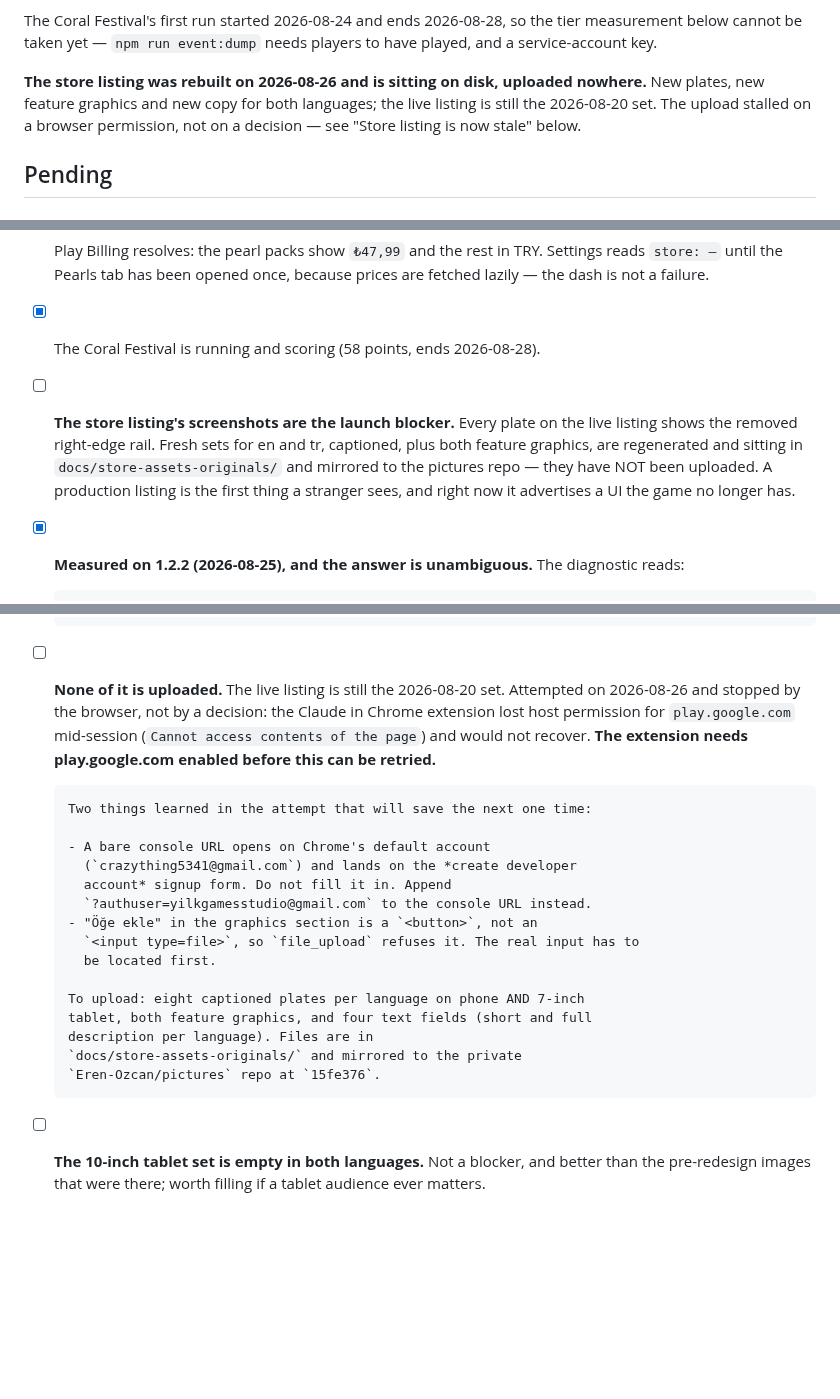
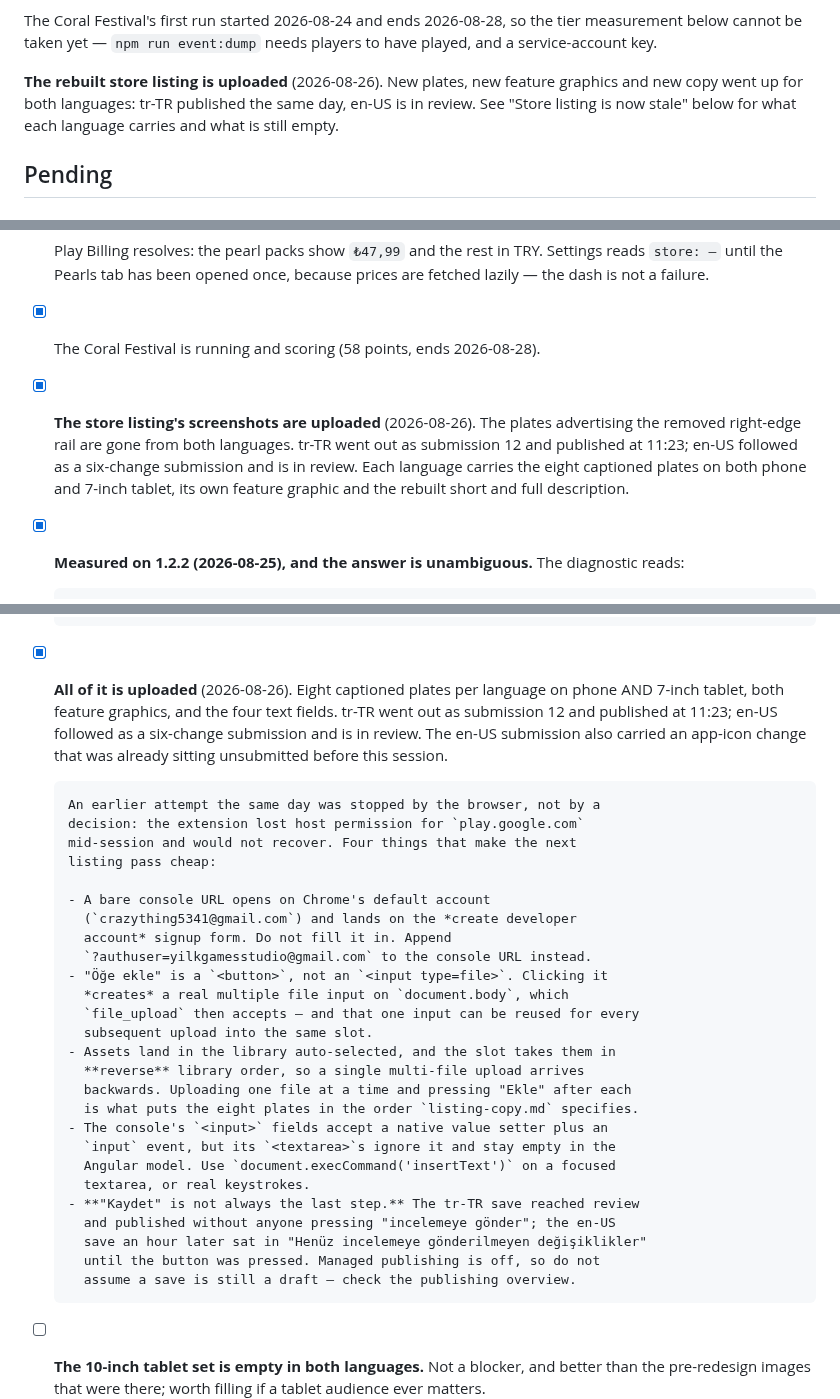
Before and after one commit to Eren-Ozcan/reefy, a Markdown page: TODO.md, 3 parts joined by grey strips. Drawn GitHub-style; blank space fills up the shorter version.

Commit message:
docs(todo): the rebuilt listing is up, and Kaydet was not the last step
Both languages carry the new plates, feature graphic and copy. tr-TR
published the same day; en-US is in review.

Four notes kept for the next listing pass, because each one cost time:
the "Öğe ekle" button creates the file input rather than being one, a
slot takes a multi-file upload in reverse order, the console textareas
ignore a native value setter, and a save can reach review on its own.

Co-Authored-By: Claude Opus 5 <noreply@anthropic.com>

```diff
--- a/TODO.md
+++ b/TODO.md
@@ -72,10 +72,10 @@ The Coral Festival's first run started 2026-08-24 and ends 2026-08-28, so the
 tier measurement below cannot be taken yet — `npm run event:dump` needs players
 to have played, and a service-account key.
 
-**The store listing was rebuilt on 2026-08-26 and is sitting on disk, uploaded
-nowhere.** New plates, new feature graphics and new copy for both languages;
-the live listing is still the 2026-08-20 set. The upload stalled on a browser
-permission, not on a decision — see "Store listing is now stale" below.
+**The rebuilt store listing is uploaded** (2026-08-26). New plates, new feature
+graphics and new copy went up for both languages: tr-TR published the same day,
+en-US is in review. See "Store listing is now stale" below for what each
+language carries and what is still empty.
 
 ## Pending
 
@@ -284,12 +284,12 @@ Everything below was checked on 1.2.1 installed from the closed-test track.
       Settings reads `store: —` until the Pearls tab has been opened once,
       because prices are fetched lazily — the dash is not a failure.
 - [x] The Coral Festival is running and scoring (58 points, ends 2026-08-28).
-- [ ] **The store listing's screenshots are the launch blocker.** Every plate on
-      the live listing shows the removed right-edge rail. Fresh sets for en and
-      tr, captioned, plus both feature graphics, are regenerated and sitting in
-      `docs/store-assets-originals/` and mirrored to the pictures repo —
-      they have NOT been uploaded. A production listing is the first thing a
-      stranger sees, and right now it advertises a UI the game no longer has.
+- [x] **The store listing's screenshots are uploaded** (2026-08-26). The plates
+      advertising the removed right-edge rail are gone from both languages.
+      tr-TR went out as submission 12 and published at 11:23; en-US followed as
+      a six-change submission and is in review. Each language carries the eight
+      captioned plates on both phone and 7-inch tablet, its own feature graphic
+      and the rebuilt short and full description.
 - [x] **Measured on 1.2.2 (2026-08-25), and the answer is unambiguous.** The
       diagnostic reads:
 
@@ -631,28 +632,39 @@ evidence for whether the numbers are right.
         nine minutes and `spotless` for clean glass everywhere else. Dirt is
         cleaned by tapping canvas spots, which a script cannot aim at.
 
-- [ ] **None of it is uploaded.** The live listing is still the 2026-08-20 set.
-      Attempted on 2026-08-26 and stopped by the browser, not by a decision:
-      the Claude in Chrome extension lost host permission for
-      `play.google.com` mid-session (`Cannot access contents of the page`) and
-      would not recover. **The extension needs play.google.com enabled before
-      this can be retried.**
+- [x] **All of it is uploaded** (2026-08-26). Eight captioned plates per
+      language on phone AND 7-inch tablet, both feature graphics, and the four
+      text fields. tr-TR went out as submission 12 and published at 11:23;
+      en-US followed as a six-change submission and is in review. The en-US
+      submission also carried an app-icon change that was already sitting
+      unsubmitted before this session.
 
-      Two things learned in the attempt that will save the next one time:
+      An earlier attempt the same day was stopped by the browser, not by a
+      decision: the extension lost host permission for `play.google.com`
+      mid-session and would not recover. Four things that make the next
+      listing pass cheap:
 
       - A bare console URL opens on Chrome's default account
         (`crazything5341@gmail.com`) and lands on the *create developer
         account* signup form. Do not fill it in. Append
         `?authuser=yilkgamesstudio@gmail.com` to the console URL instead.
-      - "Öğe ekle" in the graphics section is a `<button>`, not an
-        `<input type=file>`, so `file_upload` refuses it. The real input has to
-        be located first.
-
-      To upload: eight captioned plates per language on phone AND 7-inch
-      tablet, both feature graphics, and four text fields (short and full
-      description per language). Files are in
-      `docs/store-assets-originals/` and mirrored to the private
-      `Eren-Ozcan/pictures` repo at `15fe376`.
+      - "Öğe ekle" is a `<button>`, not an `<input type=file>`. Clicking it
+        *creates* a real multiple file input on `document.body`, which
+        `file_upload` then accepts — and that one input can be reused for every
+        subsequent upload into the same slot.
+      - Assets land in the library auto-selected, and the slot takes them in
+        **reverse** library order, so a single multi-file upload arrives
+        backwards. Uploading one file at a time and pressing "Ekle" after each
+        is what puts the eight plates in the order `listing-copy.md` specifies.
+      - The console's `<input>` fields accept a native value setter plus an
+        `input` event, but its `<textarea>`s ignore it and stay empty in the
+        Angular model. Use `document.execCommand('insertText')` on a focused
+        textarea, or real keystrokes.
+      - **"Kaydet" is not always the last step.** The tr-TR save reached review
+        and published without anyone pressing "incelemeye gönder"; the en-US
+        save an hour later sat in "Henüz incelemeye gönderilmeyen değişiklikler"
+        until the button was pressed. Managed publishing is off, so do not
+        assume a save is still a draft — check the publishing overview.
 
 - [ ] **The 10-inch tablet set is empty in both languages.** Not a blocker, and
       better than the pre-redesign images that were there; worth filling if a
```
Also changed, not shown: other parts of TODO.md (+4 -3 lines).
